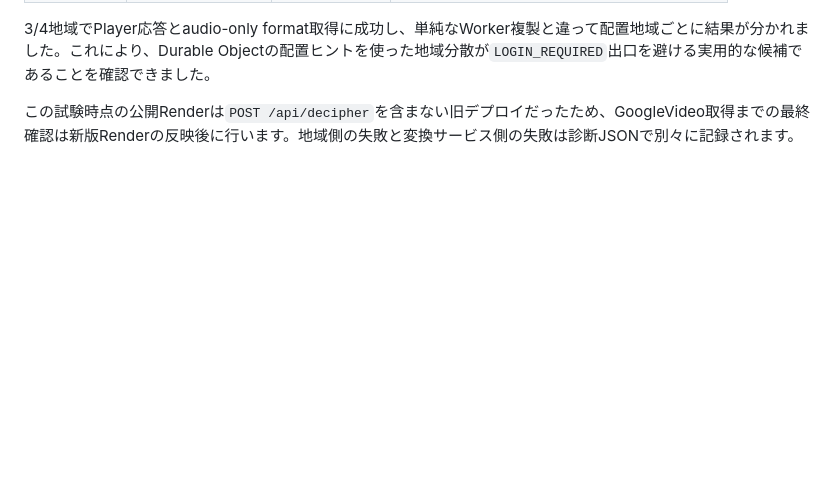
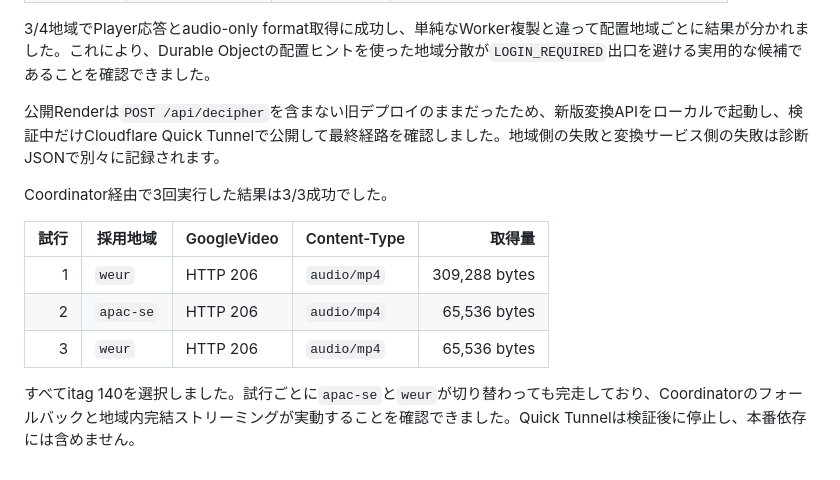
Before and after one commit to PoiTaro/yt-audio-test, a Markdown page: VALIDATION.md, the part around the change. Rendered like a GitHub page; blank space fills up the shorter version.

Commit message:
Record regional resolver success

```diff
--- a/VALIDATION.md
+++ b/VALIDATION.md
@@ -146,4 +146,14 @@ Wranglerの匿名一時アカウントへCoordinator WorkerとSQLite-backed Dura
 
 3/4地域でPlayer応答とaudio-only format取得に成功し、単純なWorker複製と違って配置地域ごとに結果が分かれました。これにより、Durable Objectの配置ヒントを使った地域分散が`LOGIN_REQUIRED`出口を避ける実用的な候補であることを確認できました。
 
-この試験時点の公開Renderは`POST /api/decipher`を含まない旧デプロイだったため、GoogleVideo取得までの最終確認は新版Renderの反映後に行います。地域側の失敗と変換サービス側の失敗は診断JSONで別々に記録されます。
+公開Renderは`POST /api/decipher`を含まない旧デプロイのままだったため、新版変換APIをローカルで起動し、検証中だけCloudflare Quick Tunnelで公開して最終経路を確認しました。地域側の失敗と変換サービス側の失敗は診断JSONで別々に記録されます。
+
+Coordinator経由で3回実行した結果は3/3成功でした。
+
+| 試行 | 採用地域 | GoogleVideo | Content-Type | 取得量 |
+|---:|---|---|---|---:|
+| 1 | `weur` | HTTP 206 | `audio/mp4` | 309,288 bytes |
+| 2 | `apac-se` | HTTP 206 | `audio/mp4` | 65,536 bytes |
+| 3 | `weur` | HTTP 206 | `audio/mp4` | 65,536 bytes |
+
+すべてitag 140を選択しました。試行ごとに`apac-se`と`weur`が切り替わっても完走しており、Coordinatorのフォールバックと地域内完結ストリーミングが実動することを確認できました。Quick Tunnelは検証後に停止し、本番依存には含めません。
```
Also changed, not shown: README.md (+2 -0 lines).
